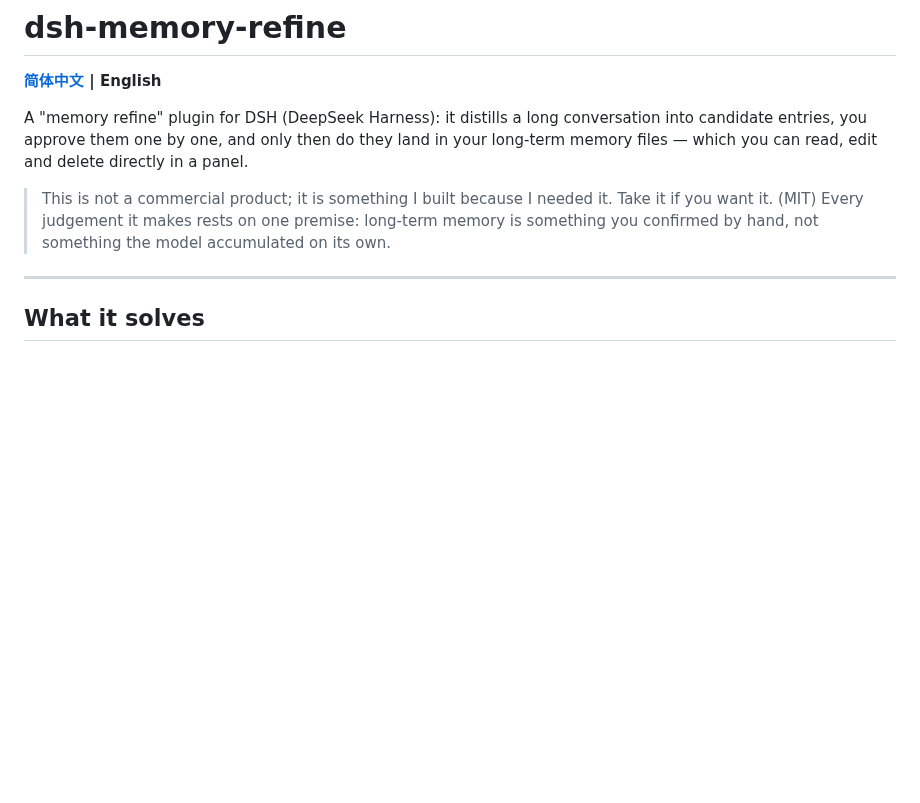
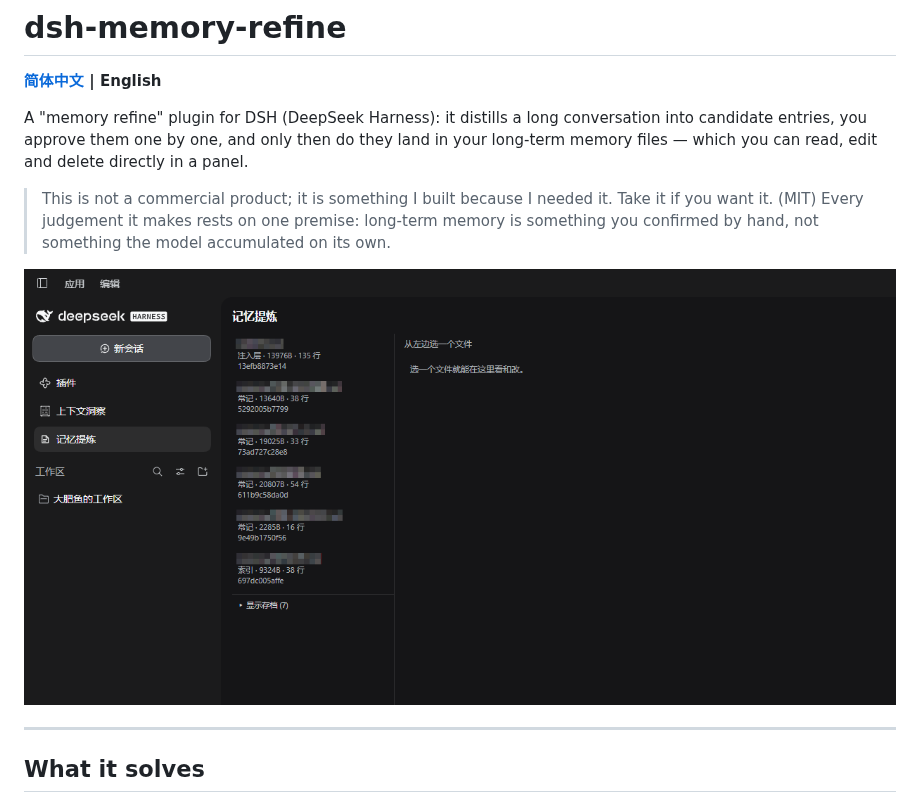
Before and after one commit to mjtwt/dsh-memory-refine, a Markdown page: README.en.md, the part around the change. Drawn GitHub-style; pictures changed too: docs/panel.png (added); blank space fills up the shorter version.

Commit message:
docs: 面板截图（文件名已打马赛克），中英 README 各引用一次

```diff
--- a/README.en.md
+++ b/README.en.md
@@ -6,6 +6,8 @@ A "memory refine" plugin for DSH (DeepSeek Harness): it distills a long conversa
 
 > This is not a commercial product; it is something I built because I needed it. Take it if you want it. (MIT)
 > Every judgement it makes rests on one premise: long-term memory is something you confirmed by hand, not something the model accumulated on its own.
+
+![The Memory Refine panel](docs/panel.png)
 
 ---
 
```
Also changed, not shown: README.md (+2 -0 lines).
